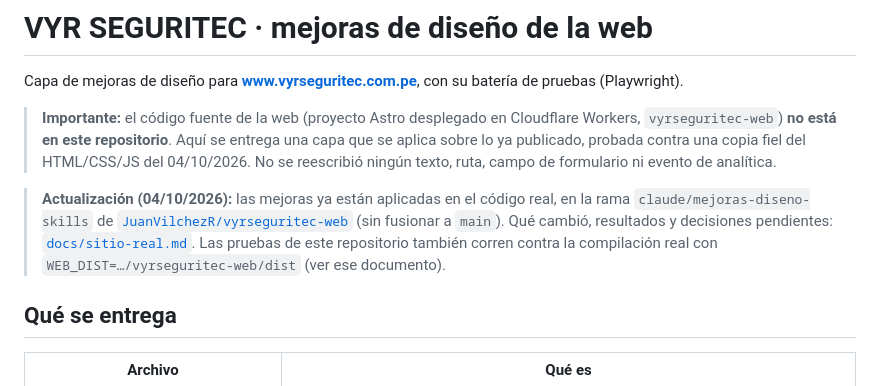
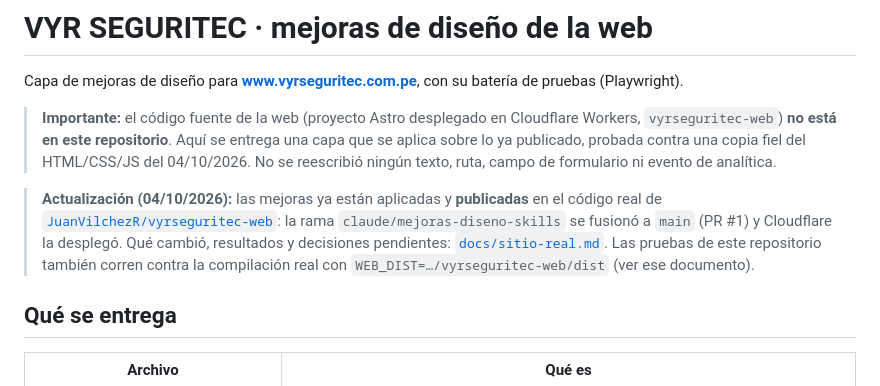
Before and after one commit to JuanVilchezR/JuanVilchezR, a Markdown page: README.md, the part around the change. GitHub-like rendering.

```diff
--- a/README.md
+++ b/README.md
@@ -6,10 +6,10 @@ Capa de mejoras de diseño para **www.vyrseguritec.com.pe**, con su batería de
 > **no está en este repositorio**. Aquí se entrega una capa que se aplica sobre lo ya publicado, probada contra una
 > copia fiel del HTML/CSS/JS del 04/10/2026. No se reescribió ningún texto, ruta, campo de formulario ni evento de analítica.
 
-> **Actualización (04/10/2026):** las mejoras ya están aplicadas en el código real, en la rama `claude/mejoras-diseno-skills` de
-> [`JuanVilchezR/vyrseguritec-web`](https://github.com/JuanVilchezR/vyrseguritec-web) (sin fusionar a `main`). Qué cambió, resultados
-> y decisiones pendientes: [`docs/sitio-real.md`](docs/sitio-real.md). Las pruebas de este repositorio también corren contra la
-> compilación real con `WEB_DIST=…/vyrseguritec-web/dist` (ver ese documento).
+> **Actualización (04/10/2026):** las mejoras ya están aplicadas y **publicadas** en el código real de
+> [`JuanVilchezR/vyrseguritec-web`](https://github.com/JuanVilchezR/vyrseguritec-web): la rama `claude/mejoras-diseno-skills` se fusionó a
+> `main` (PR #1) y Cloudflare la desplegó. Qué cambió, resultados y decisiones pendientes: [`docs/sitio-real.md`](docs/sitio-real.md).
+> Las pruebas de este repositorio también corren contra la compilación real con `WEB_DIST=…/vyrseguritec-web/dist` (ver ese documento).
 
 ## Qué se entrega
 
```
Also changed, not shown: docs/sitio-real.md (+15 -4 lines).
